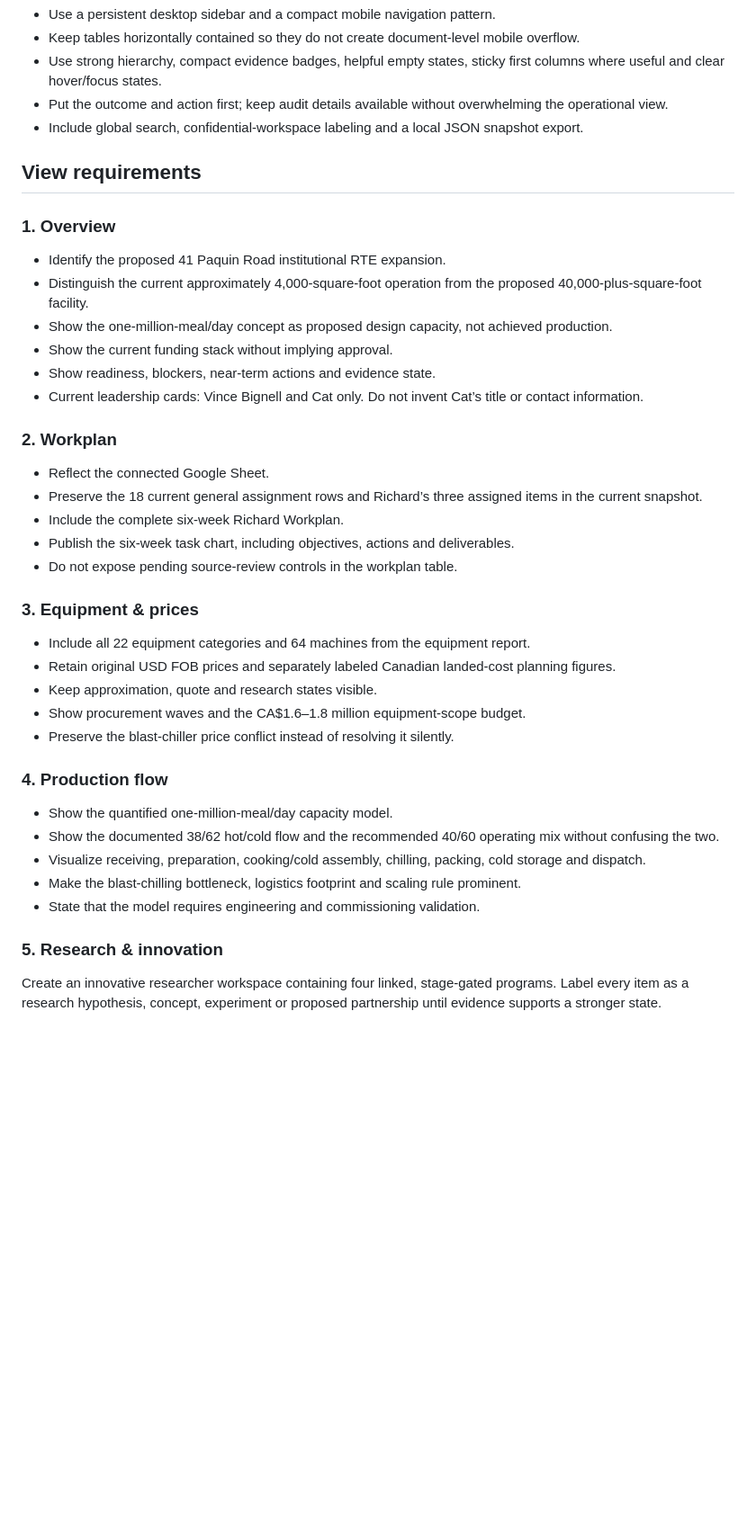
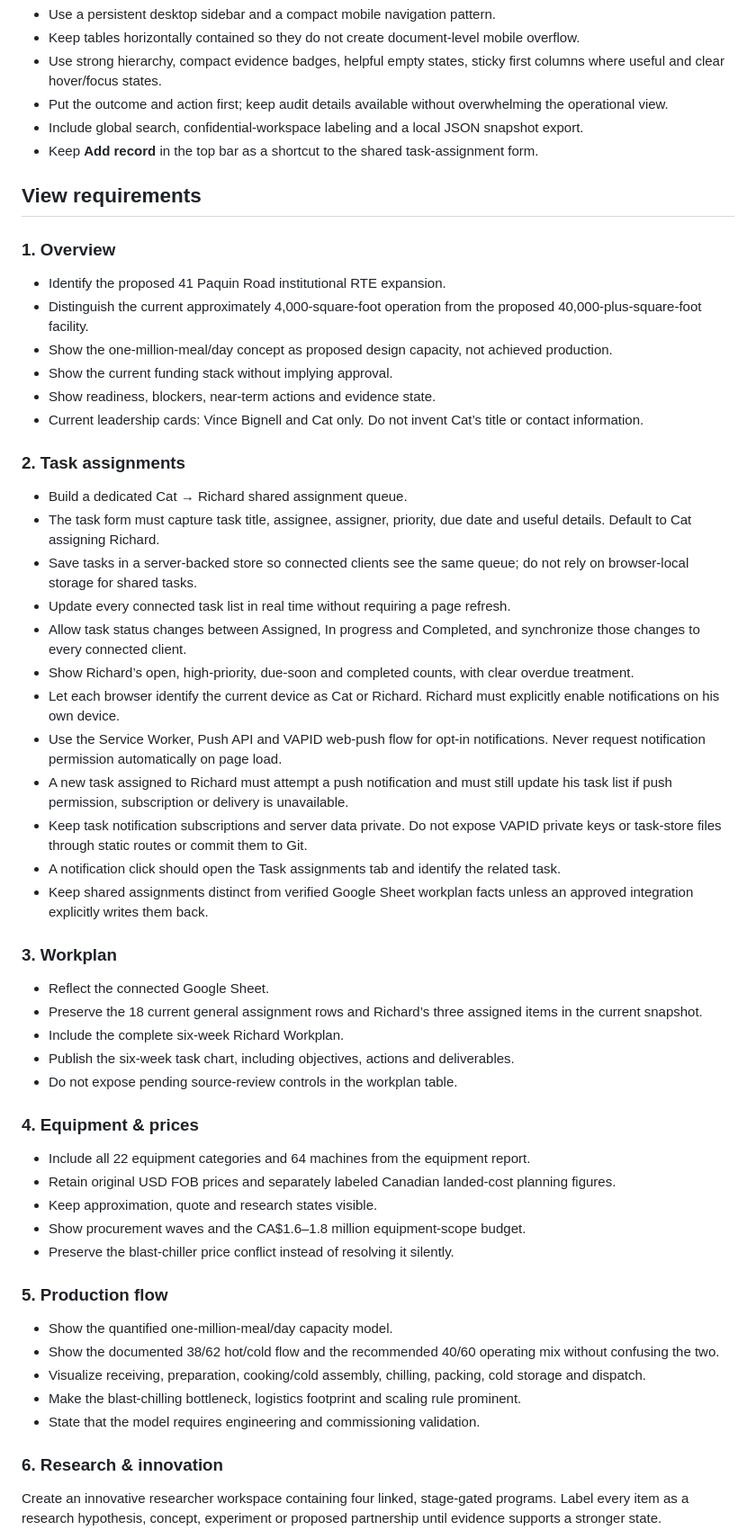
Before and after one commit to shellysbistro/shellys-rte-command-centre, a Markdown page: MASTER_BUILD_PROMPT.md, the part around one of its changes. Shown at 90% size. GitHub-like rendering; blank space fills up the shorter version.

```diff
--- a/MASTER_BUILD_PROMPT.md
+++ b/MASTER_BUILD_PROMPT.md
@@ -128,6 +131,7 @@ Do not add Sources, Conflicts or Pending Review to the main navigation.
 - Use strong hierarchy, compact evidence badges, helpful empty states, sticky first columns where useful and clear hover/focus states.
 - Put the outcome and action first; keep audit details available without overwhelming the operational view.
 - Include global search, confidential-workspace labeling and a local JSON snapshot export.
+- Keep **Add record** in the top bar as a shortcut to the shared task-assignment form.
 
 ## View requirements
 
@@ -140,7 +144,22 @@ Do not add Sources, Conflicts or Pending Review to the main navigation.
 - Show readiness, blockers, near-term actions and evidence state.
 - Current leadership cards: Vince Bignell and Cat only. Do not invent Cat’s title or contact information.
 
-### 2. Workplan
+### 2. Task assignments
+
+- Build a dedicated Cat → Richard shared assignment queue.
+- The task form must capture task title, assignee, assigner, priority, due date and useful details. Default to Cat assigning Richard.
+- Save tasks in a server-backed store so connected clients see the same queue; do not rely on browser-local storage for shared tasks.
+- Update every connected task list in real time without requiring a page refresh.
+- Allow task status changes between Assigned, In progress and Completed, and synchronize those changes to every connected client.
+- Show Richard’s open, high-priority, due-soon and completed counts, with clear overdue treatment.
+- Let each browser identify the current device as Cat or Richard. Richard must explicitly enable notifications on his own device.
+- Use the Service Worker, Push API and VAPID web-push flow for opt-in notifications. Never request notification permission automatically on page load.
+- A new task assigned to Richard must attempt a push notification and must still update his task list if push permission, subscription or delivery is unavailable.
+- Keep task notification subscriptions and server data private. Do not expose VAPID private keys or task-store files through static routes or commit them to Git.
+- A notification click should open the Task assignments tab and identify the related task.
+- Keep shared assignments distinct from verified Google Sheet workplan facts unless an approved integration explicitly writes them back.
+
+### 3. Workplan
 
 - Reflect the connected Google Sheet.
 - Preserve the 18 current general assignment rows and Richard’s three assigned items in the current snapshot.
@@ -148,7 +167,7 @@ Do not add Sources, Conflicts or Pending Review to the main navigation.
 - Publish the six-week task chart, including objectives, actions and deliverables.
 - Do not expose pending source-review controls in the workplan table.
 
-### 3. Equipment & prices
+### 4. Equipment & prices
 
 - Include all 22 equipment categories and 64 machines from the equipment report.
 - Retain original USD FOB prices and separately labeled Canadian landed-cost planning figures.
@@ -156,7 +175,7 @@ Do not add Sources, Conflicts or Pending Review to the main navigation.
 - Show procurement waves and the CA$1.6–1.8 million equipment-scope budget.
 - Preserve the blast-chiller price conflict instead of resolving it silently.
 
-### 4. Production flow
+### 5. Production flow
 
 - Show the quantified one-million-meal/day capacity model.
 - Show the documented 38/62 hot/cold flow and the recommended 40/60 operating mix without confusing the two.
@@ -164,7 +183,7 @@ Do not add Sources, Conflicts or Pending Review to the main navigation.
 - Make the blast-chilling bottleneck, logistics footprint and scaling rule prominent.
 - State that the model requires engineering and commissioning validation.
 
-### 5. Research & innovation
+### 6. Research & innovation
 
 Create an innovative researcher workspace containing four linked, stage-gated programs. Label every item as a research hypothesis, concept, experiment or proposed partnership until evidence supports a stronger state.
 
```
Also changed, not shown: other parts of MASTER_BUILD_PROMPT.md (+51 -32 lines).
